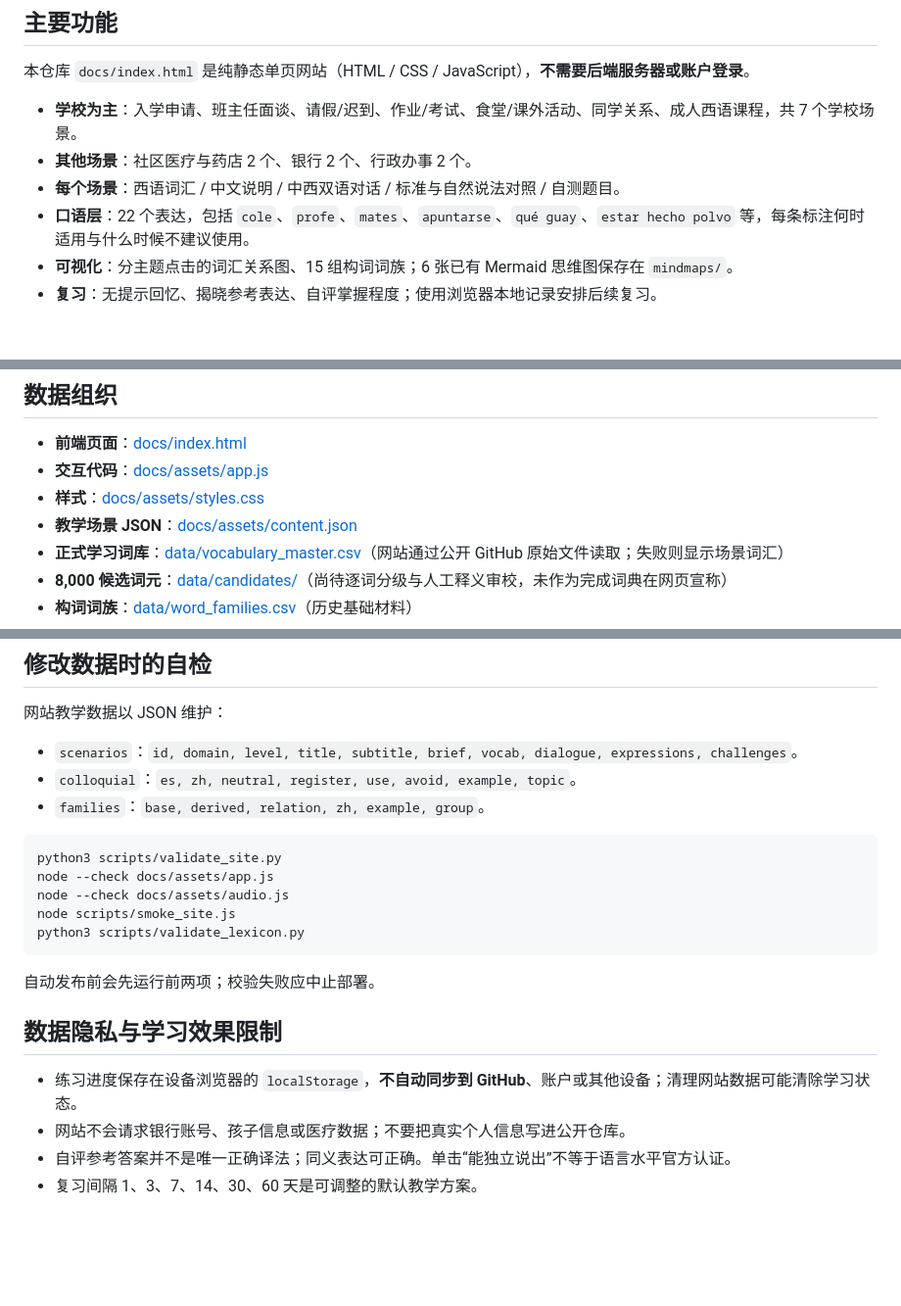
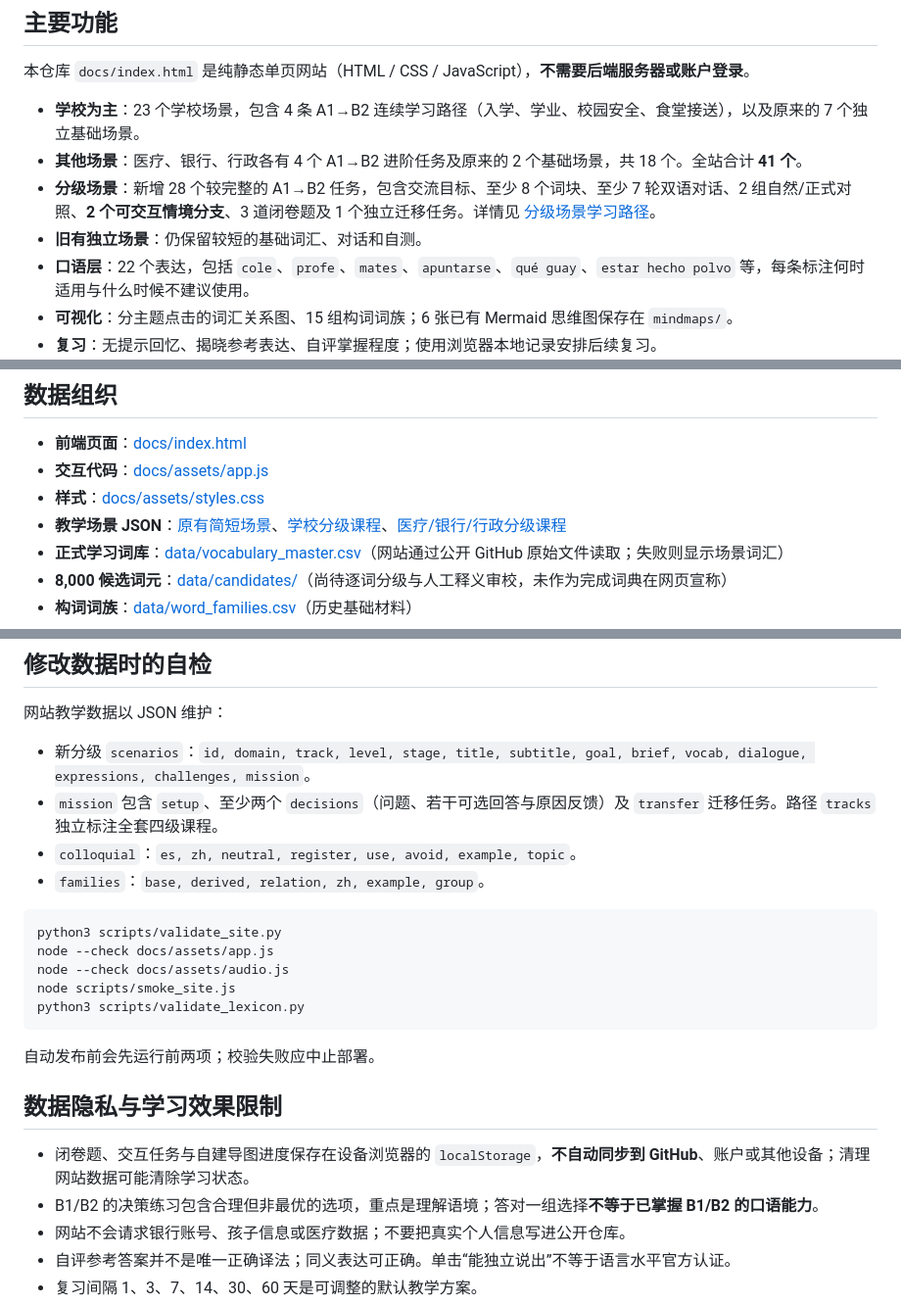
Before and after one commit to Anotonia/ES, a Markdown page: docs/网站说明.md, 3 parts joined by grey strips. Shown at 98% size. Rendered like a GitHub page; blank space fills up the shorter version.

Commit message:
Document graduated A1–B2 school-first missions, interactive branches and learning limitations

```diff
--- a/docs/网站说明.md
+++ b/docs/网站说明.md
@@ -4,9 +4,10 @@
 
 本仓库 `docs/index.html` 是纯静态单页网站（HTML / CSS / JavaScript），**不需要后端服务器或账户登录**。
 
-- **学校为主**：入学申请、班主任面谈、请假/迟到、作业/考试、食堂/课外活动、同学关系、成人西语课程，共 7 个学校场景。
-- **其他场景**：社区医疗与药店 2 个、银行 2 个、行政办事 2 个。
-- **每个场景**：西语词汇 / 中文说明 / 中西双语对话 / 标准与自然说法对照 / 自测题目。
+- **学校为主**：23 个学校场景，包含 4 条 A1→B2 连续学习路径（入学、学业、校园安全、食堂接送），以及原来的 7 个独立基础场景。
+- **其他场景**：医疗、银行、行政各有 4 个 A1→B2 进阶任务及原来的 2 个基础场景，共 18 个。全站合计 **41 个**。
+- **分级场景**：新增 28 个较完整的 A1→B2 任务，包含交流目标、至少 8 个词块、至少 7 轮双语对话、2 组自然/正式对照、**2 个可交互情境分支**、3 道闭卷题及 1 个独立迁移任务。详情见 [分级场景学习路径](分级场景学习路径.md)。
+- **旧有独立场景**：仍保留较短的基础词汇、对话和自测。
 - **口语层**：22 个表达，包括 `cole`、`profe`、`mates`、`apuntarse`、`qué guay`、`estar hecho polvo` 等，每条标注何时适用与什么时候不建议使用。
 - **可视化**：分主题点击的词汇关系图、15 组构词词族；6 张已有 Mermaid 思维图保存在 `mindmaps/`。
 - **复习**：无提示回忆、揭晓参考表达、自评掌握程度；使用浏览器本地记录安排后续复习。
@@ -21,7 +22,7 @@
 - **前端页面**：[docs/index.html](index.html)
 - **交互代码**：[docs/assets/app.js](assets/app.js)
 - **样式**：[docs/assets/styles.css](assets/styles.css)
-- **教学场景 JSON**：[docs/assets/content.json](assets/content.json)
+- **教学场景 JSON**：[原有简短场景](assets/content.json)、[学校分级课程](assets/school-pathways.json)、[医疗/银行/行政分级课程](assets/life-pathways.json)
 - **正式学习词库**：[data/vocabulary_master.csv](../data/vocabulary_master.csv)（网站通过公开 GitHub 原始文件读取；失败则显示场景词汇）
 - **8,000 候选词元**：[data/candidates/](../data/candidates/)（尚待逐词分级与人工释义审校，未作为完成词典在网页宣称）
 - **构词词族**：[data/word_families.csv](../data/word_families.csv)（历史基础材料）
@@ -45,7 +46,8 @@ python3 -m http.server 8080 -d docs
 ## 修改数据时的自检
 
 网站教学数据以 JSON 维护：
-- `scenarios`：`id, domain, level, title, subtitle, brief, vocab, dialogue, expressions, challenges`。
+- 新分级 `scenarios`：`id, domain, track, level, stage, title, subtitle, goal, brief, vocab, dialogue, expressions, challenges, mission`。
+- `mission` 包含 `setup`、至少两个 `decisions`（问题、若干可选回答与原因反馈）及 `transfer` 迁移任务。路径 `tracks` 独立标注全套四级课程。
 - `colloquial`：`es, zh, neutral, register, use, avoid, example, topic`。
 - `families`：`base, derived, relation, zh, example, group`。
 
@@ -61,7 +63,8 @@ python3 scripts/validate_lexicon.py
 
 ## 数据隐私与学习效果限制
 
-- 练习进度保存在设备浏览器的 `localStorage`，**不自动同步到 GitHub**、账户或其他设备；清理网站数据可能清除学习状态。
+- 闭卷题、交互任务与自建导图进度保存在设备浏览器的 `localStorage`，**不自动同步到 GitHub**、账户或其他设备；清理网站数据可能清除学习状态。
+- B1/B2 的决策练习包含合理但非最优的选项，重点是理解语境；答对一组选择**不等于已掌握 B1/B2 的口语能力**。
 - 网站不会请求银行账号、孩子信息或医疗数据；不要把真实个人信息写进公开仓库。
 - 自评参考答案并不是唯一正确译法；同义表达可正确。单击“能独立说出”不等于语言水平官方认证。
 - 复习间隔 1、3、7、14、30、60 天是可调整的默认教学方案。
```
